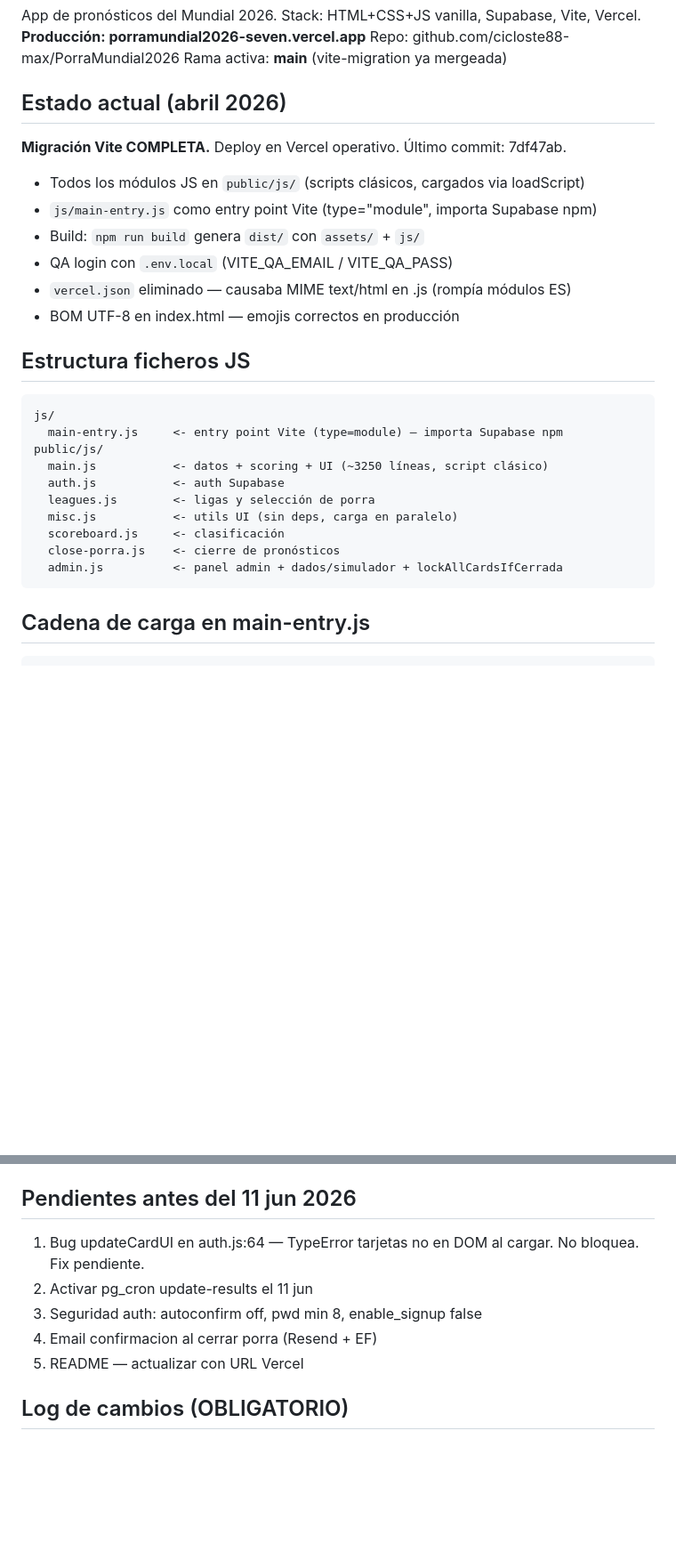
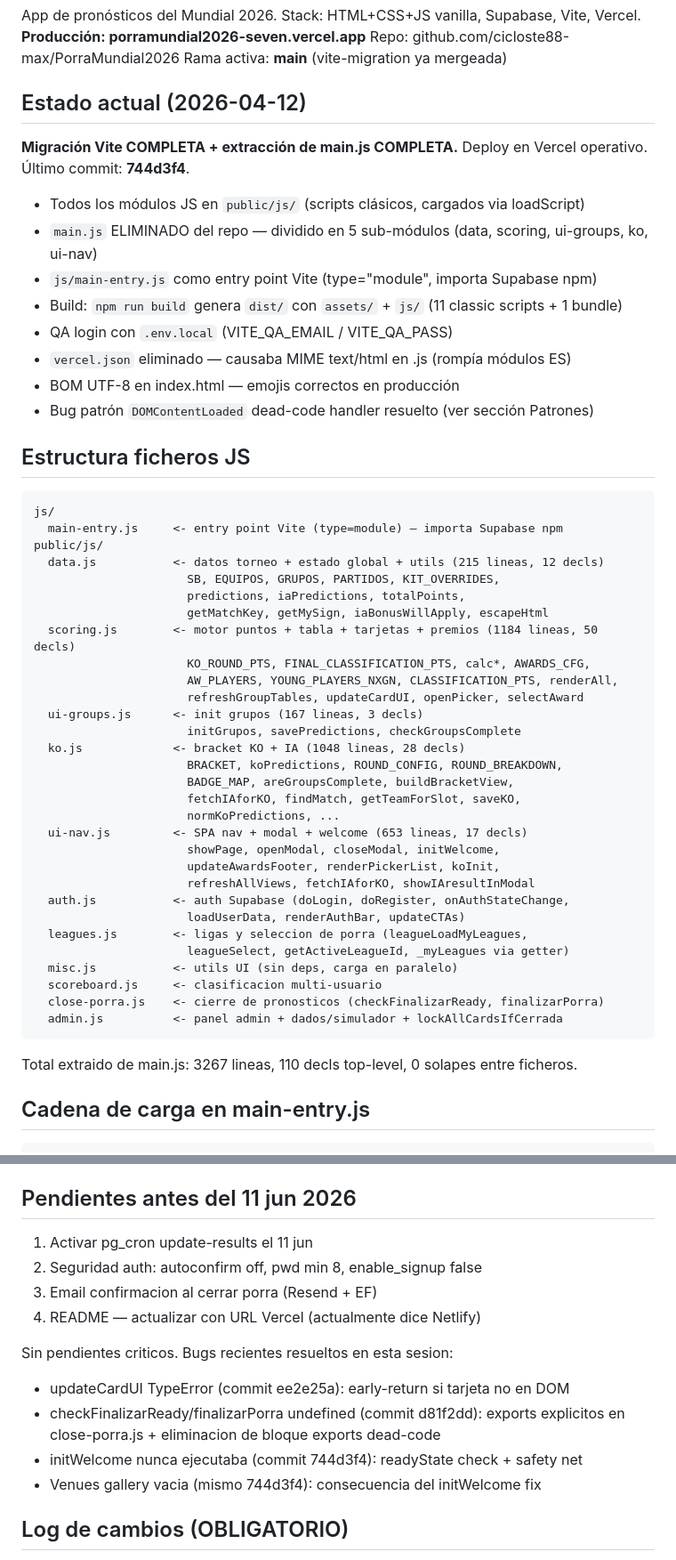
Before and after one commit to cicloste88-max/PorraMundial2026, a Markdown page: CLAUDE.md, 2 parts joined by grey strips. Shown at 89% size. Rendered like a GitHub page; blank space fills up the shorter version.

````diff
--- a/CLAUDE.md
+++ b/CLAUDE.md
@@ -6,29 +6,53 @@ App de pronósticos del Mundial 2026. Stack: HTML+CSS+JS vanilla, Supabase, Vite
 Repo: github.com/cicloste88-max/PorraMundial2026
 Rama activa: **main** (vite-migration ya mergeada)
 
-## Estado actual (abril 2026)
-**Migración Vite COMPLETA.** Deploy en Vercel operativo. Último commit: 7df47ab.
+## Estado actual (2026-04-12)
+**Migración Vite COMPLETA + extracción de main.js COMPLETA.** Deploy en Vercel operativo. Último commit: **744d3f4**.
 
 - Todos los módulos JS en `public/js/` (scripts clásicos, cargados via loadScript)
+- `main.js` ELIMINADO del repo — dividido en 5 sub-módulos (data, scoring, ui-groups, ko, ui-nav)
 - `js/main-entry.js` como entry point Vite (type="module", importa Supabase npm)
-- Build: `npm run build` genera `dist/` con `assets/` + `js/`
+- Build: `npm run build` genera `dist/` con `assets/` + `js/` (11 classic scripts + 1 bundle)
 - QA login con `.env.local` (VITE_QA_EMAIL / VITE_QA_PASS)
 - `vercel.json` eliminado — causaba MIME text/html en .js (rompía módulos ES)
 - BOM UTF-8 en index.html — emojis correctos en producción
+- Bug patrón `DOMContentLoaded` dead-code handler resuelto (ver sección Patrones)
 
 ## Estructura ficheros JS
 ```
 js/
   main-entry.js     <- entry point Vite (type=module) — importa Supabase npm
 public/js/
-  main.js           <- datos + scoring + UI (~3250 líneas, script clásico)
-  auth.js           <- auth Supabase
-  leagues.js        <- ligas y selección de porra
+  data.js           <- datos torneo + estado global + utils (215 lineas, 12 decls)
+                      SB, EQUIPOS, GRUPOS, PARTIDOS, KIT_OVERRIDES,
+                      predictions, iaPredictions, totalPoints,
+                      getMatchKey, getMySign, iaBonusWillApply, escapeHtml
+  scoring.js        <- motor puntos + tabla + tarjetas + premios (1184 lineas, 50 decls)
+                      KO_ROUND_PTS, FINAL_CLASSIFICATION_PTS, calc*, AWARDS_CFG,
+                      AW_PLAYERS, YOUNG_PLAYERS_NXGN, CLASSIFICATION_PTS, renderAll,
+                      refreshGroupTables, updateCardUI, openPicker, selectAward
+  ui-groups.js      <- init grupos (167 lineas, 3 decls)
+                      initGrupos, savePredictions, checkGroupsComplete
+  ko.js             <- bracket KO + IA (1048 lineas, 28 decls)
+                      BRACKET, koPredictions, ROUND_CONFIG, ROUND_BREAKDOWN,
+                      BADGE_MAP, areGroupsComplete, buildBracketView,
+                      fetchIAforKO, findMatch, getTeamForSlot, saveKO,
+                      normKoPredictions, ...
+  ui-nav.js         <- SPA nav + modal + welcome (653 lineas, 17 decls)
+                      showPage, openModal, closeModal, initWelcome,
+                      updateAwardsFooter, renderPickerList, koInit,
+                      refreshAllViews, fetchIAforKO, showIAresultInModal
+  auth.js           <- auth Supabase (doLogin, doRegister, onAuthStateChange,
+                      loadUserData, renderAuthBar, updateCTAs)
+  leagues.js        <- ligas y seleccion de porra (leagueLoadMyLeagues,
+                      leagueSelect, getActiveLeagueId, _myLeagues via getter)
   misc.js           <- utils UI (sin deps, carga en paralelo)
-  scoreboard.js     <- clasificación
-  close-porra.js    <- cierre de pronósticos
+  scoreboard.js     <- clasificacion multi-usuario
+  close-porra.js    <- cierre de pronosticos (checkFinalizarReady, finalizarPorra)
   admin.js          <- panel admin + dados/simulador + lockAllCardsIfCerrada
 ```
+
+Total extraido de main.js: 3267 lineas, 110 decls top-level, 0 solapes entre ficheros.
 
 ## Cadena de carga en main-entry.js
 ```js
@@ -114,11 +194,17 @@ Para invocar desde Claude.ai: Supabase MCP execute_sql → net.http_post → SEL
 - Resultados en tabla `results`, overrides via admin-actions
 
 ## Pendientes antes del 11 jun 2026
-1. Bug updateCardUI en auth.js:64 — TypeError tarjetas no en DOM al cargar. No bloquea. Fix pendiente.
-2. Activar pg_cron update-results el 11 jun
-3. Seguridad auth: autoconfirm off, pwd min 8, enable_signup false
-4. Email confirmacion al cerrar porra (Resend + EF)
-5. README — actualizar con URL Vercel
+1. Activar pg_cron update-results el 11 jun
+2. Seguridad auth: autoconfirm off, pwd min 8, enable_signup false
+3. Email confirmacion al cerrar porra (Resend + EF)
+4. README — actualizar con URL Vercel (actualmente dice Netlify)
+
+Sin pendientes criticos. Bugs recientes resueltos en esta sesion:
+- updateCardUI TypeError (commit ee2e25a): early-return si tarjeta no en DOM
+- checkFinalizarReady/finalizarPorra undefined (commit d81f2dd): exports
+  explicitos en close-porra.js + eliminacion de bloque exports dead-code
+- initWelcome nunca ejecutaba (commit 744d3f4): readyState check + safety net
+- Venues gallery vacia (mismo 744d3f4): consecuencia del initWelcome fix
 
 ## Log de cambios (OBLIGATORIO)
 Añadir línea a migration-log.md tras cada accion:
````
Also changed, not shown: other parts of CLAUDE.md (+59 -3 lines).
